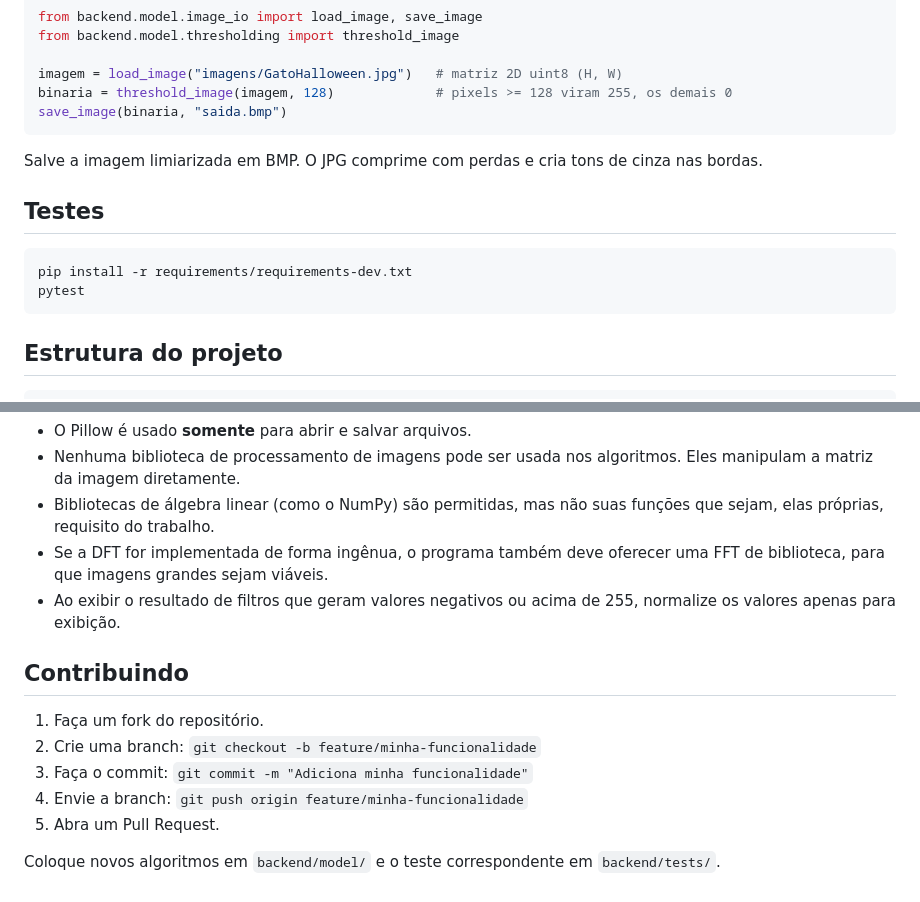
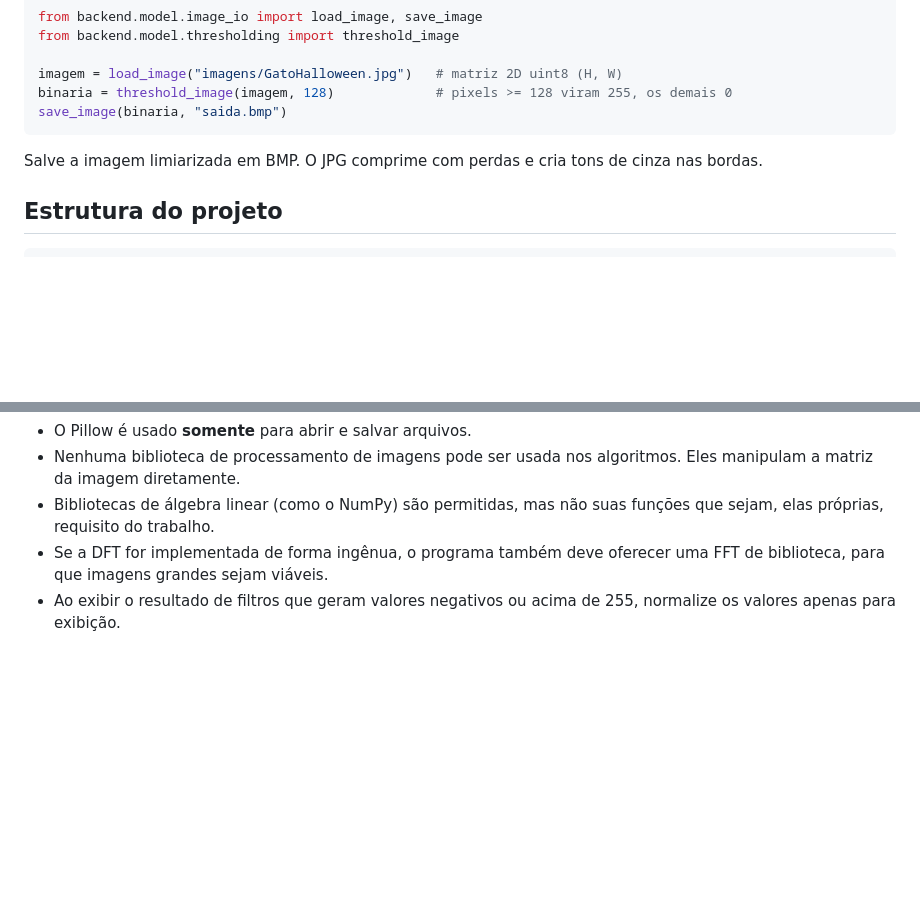
Before and after one commit to EstherMart/catpixel, a Markdown page: README.md, 2 parts joined by grey strips. Rendered like a GitHub page; blank space fills up the shorter version.

````diff
--- a/README.md
+++ b/README.md
@@ -180,13 +180,6 @@ save_image(binaria, "saida.bmp")
 
 Salve a imagem limiarizada em BMP. O JPG comprime com perdas e cria tons de cinza nas bordas.
 
-## Testes
-
-```bash
-pip install -r requirements/requirements-dev.txt
-pytest
-```
-
 ## Estrutura do projeto
 
 ```
@@ -232,13 +225,3 @@ O passo a passo completo está em [docs/novas-funcionalidades.md](docs/novas-fun
 - Bibliotecas de álgebra linear (como o NumPy) são permitidas, mas não suas funções que sejam, elas próprias, requisito do trabalho.
 - Se a DFT for implementada de forma ingênua, o programa também deve oferecer uma FFT de biblioteca, para que imagens grandes sejam viáveis.
 - Ao exibir o resultado de filtros que geram valores negativos ou acima de 255, normalize os valores apenas para exibição.
-
-## Contribuindo
-
-1. Faça um fork do repositório.
-2. Crie uma branch: `git checkout -b feature/minha-funcionalidade`
-3. Faça o commit: `git commit -m "Adiciona minha funcionalidade"`
-4. Envie a branch: `git push origin feature/minha-funcionalidade`
-5. Abra um Pull Request.
-
-Coloque novos algoritmos em `backend/model/` e o teste correspondente em `backend/tests/`.
````
